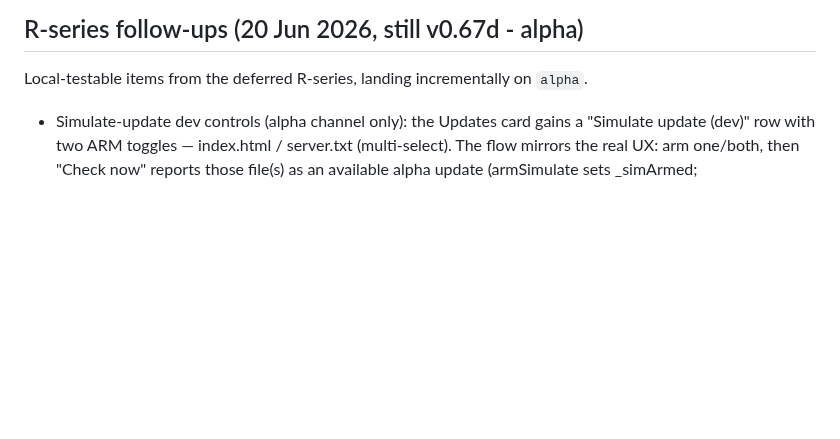
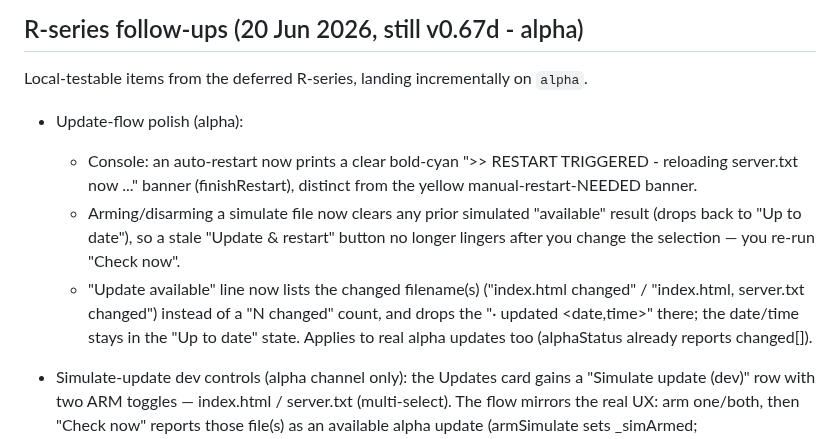
Before and after one commit to hack-techv2/LCL, a Markdown page: CHANGELOG.md, the part around the change. GitHub-like rendering; blank space fills up the shorter version.

Commit message:
docs: update-flow polish (restart banner, stale-button fix, changed filenames)

```diff
--- a/CHANGELOG.md
+++ b/CHANGELOG.md
@@ -5,6 +5,18 @@ LCL CHANGELOG  —  v0.67d
 R-series follow-ups (20 Jun 2026, still v0.67d - alpha)
 ------------------------------------------------------
 Local-testable items from the deferred R-series, landing incrementally on `alpha`.
+
+- Update-flow polish (alpha):
+  - Console: an auto-restart now prints a clear bold-cyan ">> RESTART TRIGGERED -
+    reloading server.txt now ..." banner (finishRestart), distinct from the yellow
+    manual-restart-NEEDED banner.
+  - Arming/disarming a simulate file now clears any prior simulated "available"
+    result (drops back to "Up to date"), so a stale "Update & restart" button no
+    longer lingers after you change the selection — you re-run "Check now".
+  - "Update available" line now lists the changed filename(s) ("index.html changed"
+    / "index.html, server.txt changed") instead of a "N changed" count, and drops
+    the "· updated <date,time>" there; the date/time stays in the "Up to date"
+    state. Applies to real alpha updates too (alphaStatus already reports changed[]).
 
 - Simulate-update dev controls (alpha channel only): the Updates card gains a
   "Simulate update (dev)" row with two ARM toggles — index.html / server.txt
```
